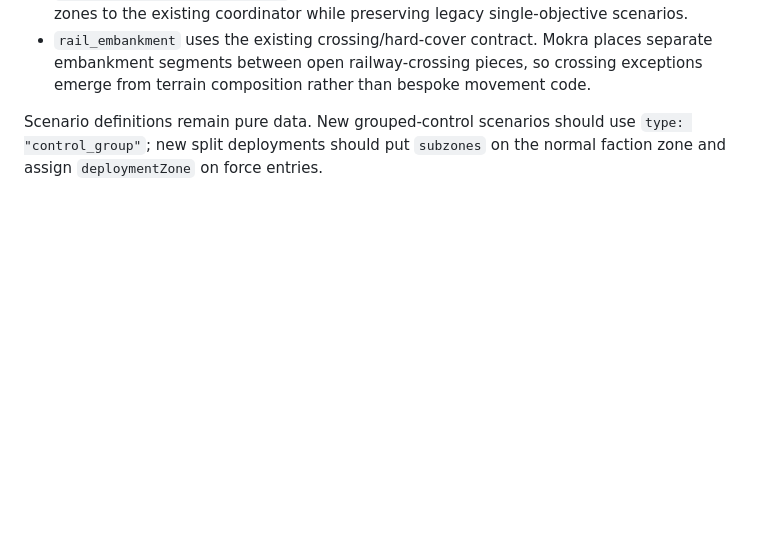
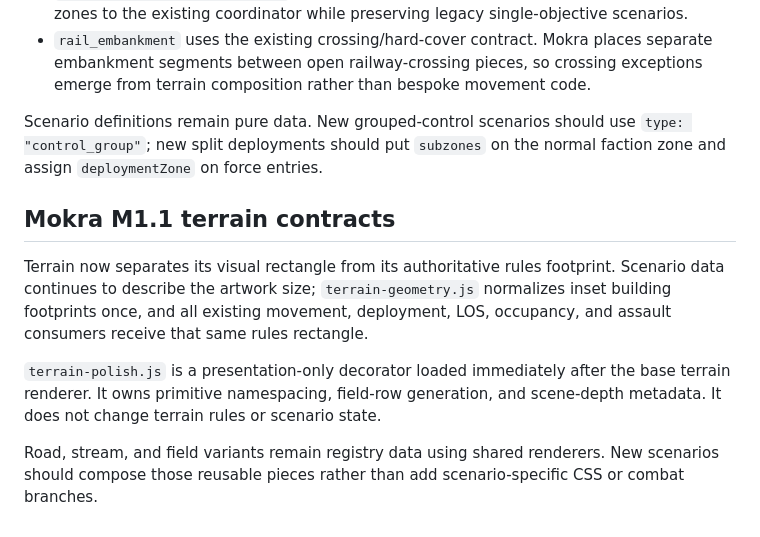
Before and after one commit to lowlevelwizards/Crossroads, a Markdown page: docs/ARCHITECTURE.md, the part around the change. GitHub-like rendering; blank space fills up the shorter version.

Commit message:
Architecture Mokra 1.1

```diff
--- a/docs/ARCHITECTURE.md
+++ b/docs/ARCHITECTURE.md
@@ -273,3 +273,11 @@ Mokra introduces two reusable scenario capabilities without adding scenario-id b
 - `rail_embankment` uses the existing crossing/hard-cover contract. Mokra places separate embankment segments between open railway-crossing pieces, so crossing exceptions emerge from terrain composition rather than bespoke movement code.
 
 Scenario definitions remain pure data. New grouped-control scenarios should use `type: "control_group"`; new split deployments should put `subzones` on the normal faction zone and assign `deploymentZone` on force entries.
+
+## Mokra M1.1 terrain contracts
+
+Terrain now separates its visual rectangle from its authoritative rules footprint. Scenario data continues to describe the artwork size; `terrain-geometry.js` normalizes inset building footprints once, and all existing movement, deployment, LOS, occupancy, and assault consumers receive that same rules rectangle.
+
+`terrain-polish.js` is a presentation-only decorator loaded immediately after the base terrain renderer. It owns primitive namespacing, field-row generation, and scene-depth metadata. It does not change terrain rules or scenario state.
+
+Road, stream, and field variants remain registry data using shared renderers. New scenarios should compose those reusable pieces rather than add scenario-specific CSS or combat branches.
```
